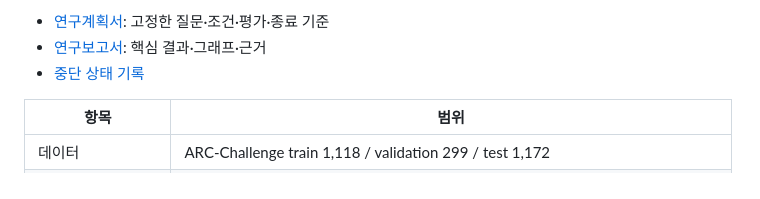
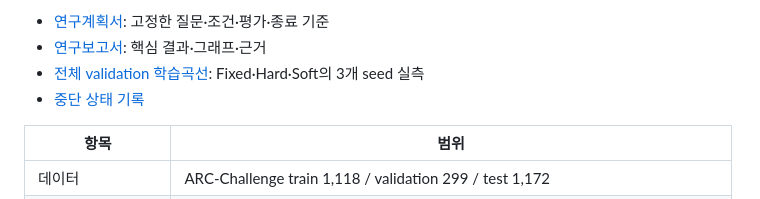
Before and after one commit to distillguard/lightjudge, a Markdown page: README.md, the part around the change printed below. Rendered like a GitHub page.

Commit message:
Complete all21 trainings, seal test models and publish full validation curves

```diff
--- a/README.md
+++ b/README.md
@@ -10,6 +10,7 @@
 
 - [연구계획서](docs/RESEARCH_PLAN.md): 고정한 질문·조건·평가·종료 기준
 - [연구보고서](docs/RESEARCH_REPORT.md): 핵심 결과·그래프·근거
+- [전체 validation 학습곡선](results/gate_comparison_v4/validation/learning_curves.png): Fixed·Hard·Soft의 3개 seed 실측
 - [중단 상태 기록](results/protocols/status.json)
 
 | 항목 | 범위 |
```
Also changed, not shown: other parts of README.md (+1 -1 lines), docs/RESEARCH_PLAN.md (+1 -1 lines), docs/RESEARCH_REPORT.md (+32 -28 lines), results/gate_comparison_v4/validation/accuracy.png (added), results/gate_comparison_v4/validation/learning_curves.png (added), results/gate_comparison_v4/validation/paired_ci.png (added), results/gate_comparison_v4/validation/time_accuracy.png (added), 4 other files.
